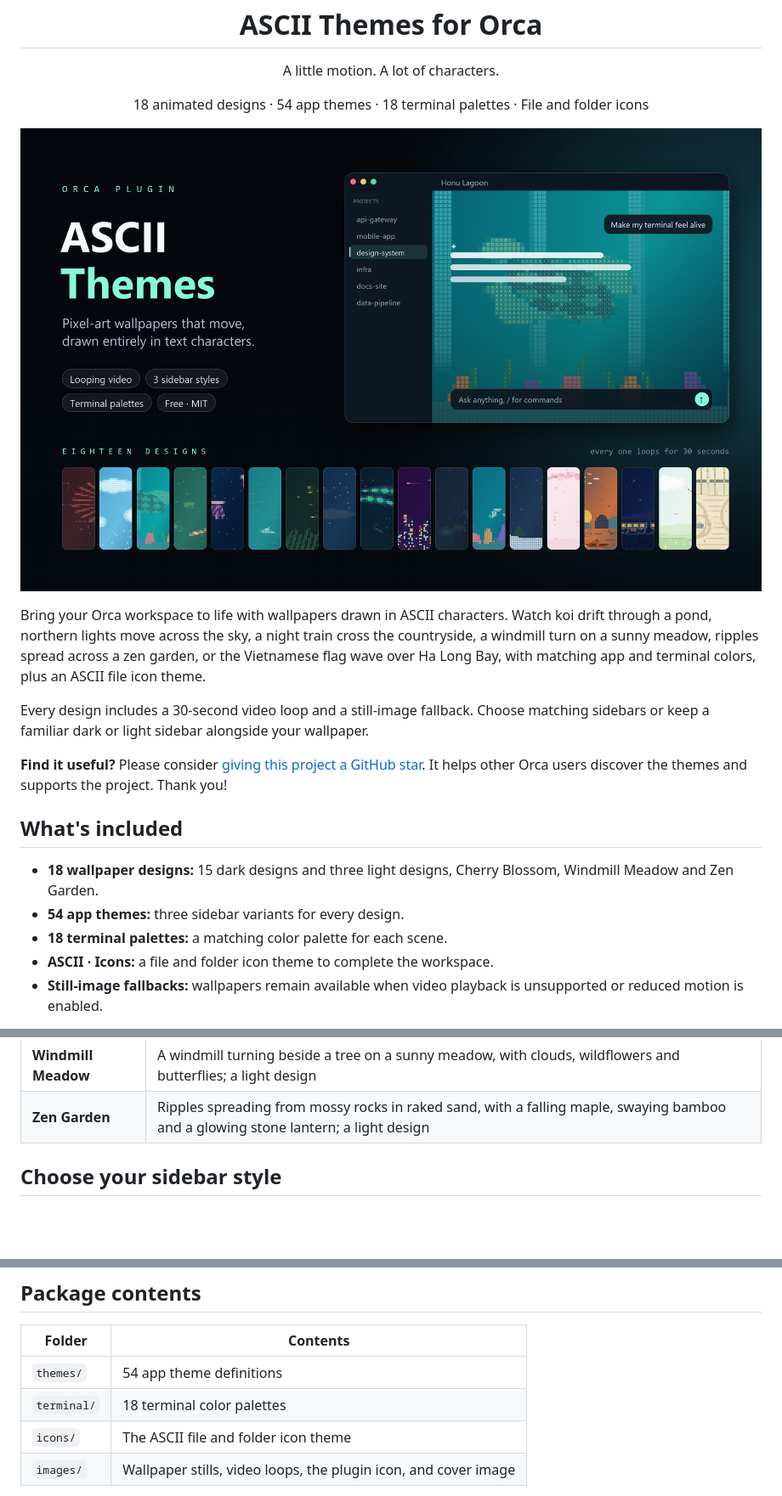
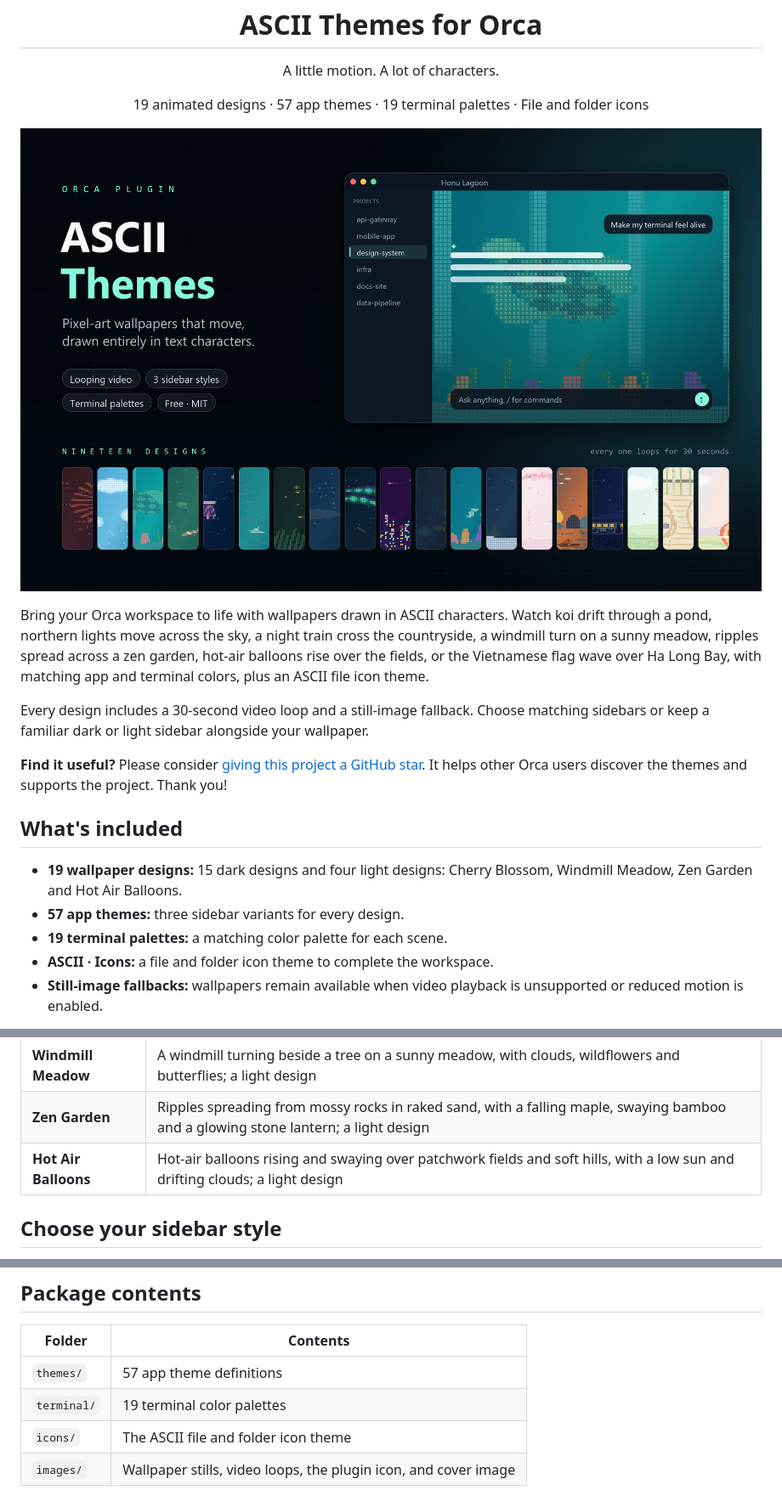
Before and after one commit to dohaidang/orca-theme-plugin, a Markdown page: README.md, 3 parts joined by grey strips. Shown at 85% size. GitHub-like rendering; pictures changed too: images/cover.png; blank space fills up the shorter version.

Commit message:
Add the Hot Air Balloons design (light): 19 designs, 57 app themes, 19 terminal palettes
Five balloons rise and sway over patchwork fields and soft hills, with a low
sun and drifting clouds. Three sidebar variants, a terminal palette, a
30-second video and a still fallback. The README and the cover list all 19
designs; the manifest version is 1.6.9 (not tagged yet).

```diff
--- a/README.md
+++ b/README.md
@@ -7,12 +7,12 @@
 <p align="center">A little motion. A lot of characters.</p>
 
 <p align="center">
-  18 animated designs · 54 app themes · 18 terminal palettes · File and folder icons
+  19 animated designs · 57 app themes · 19 terminal palettes · File and folder icons
 </p>
 
 ![ASCII Themes: a preview of the collection in Orca](images/cover.png)
 
-Bring your Orca workspace to life with wallpapers drawn in ASCII characters. Watch koi drift through a pond, northern lights move across the sky, a night train cross the countryside, a windmill turn on a sunny meadow, ripples spread across a zen garden, or the Vietnamese flag wave over Ha Long Bay, with matching app and terminal colors, plus an ASCII file icon theme.
+Bring your Orca workspace to life with wallpapers drawn in ASCII characters. Watch koi drift through a pond, northern lights move across the sky, a night train cross the countryside, a windmill turn on a sunny meadow, ripples spread across a zen garden, hot-air balloons rise over the fields, or the Vietnamese flag wave over Ha Long Bay, with matching app and terminal colors, plus an ASCII file icon theme.
 
 Every design includes a 30-second video loop and a still-image fallback. Choose matching sidebars or keep a familiar dark or light sidebar alongside your wallpaper.
 
@@ -20,9 +20,9 @@ Every design includes a 30-second video loop and a still-image fallback. Choose
 
 ## What's included
 
-- **18 wallpaper designs:** 15 dark designs and three light designs, Cherry Blossom, Windmill Meadow and Zen Garden.
-- **54 app themes:** three sidebar variants for every design.
-- **18 terminal palettes:** a matching color palette for each scene.
+- **19 wallpaper designs:** 15 dark designs and four light designs: Cherry Blossom, Windmill Meadow, Zen Garden and Hot Air Balloons.
+- **57 app themes:** three sidebar variants for every design.
+- **19 terminal palettes:** a matching color palette for each scene.
 - **ASCII · Icons:** a file and folder icon theme to complete the workspace.
 - **Still-image fallbacks:** wallpapers remain available when video playback is unsupported or reduced motion is enabled.
 
@@ -83,6 +83,7 @@ Theme names in Orca begin with `ASCII ·`.
 | **Night Train** | A lit night train crossing the countryside under the stars, with drifting smoke and a shooting star |
 | **Windmill Meadow** | A windmill turning beside a tree on a sunny meadow, with clouds, wildflowers and butterflies; a light design |
 | **Zen Garden** | Ripples spreading from mossy rocks in raked sand, with a falling maple, swaying bamboo and a glowing stone lantern; a light design |
+| **Hot Air Balloons** | Hot-air balloons rising and swaying over patchwork fields and soft hills, with a low sun and drifting clouds; a light design |
 
 ## Choose your sidebar style
 
@@ -117,8 +118,8 @@ Increase **Background Opacity** until text is comfortable to read, and try a dar
 
 | Folder | Contents |
 | --- | --- |
-| `themes/` | 54 app theme definitions |
-| `terminal/` | 18 terminal color palettes |
+| `themes/` | 57 app theme definitions |
+| `terminal/` | 19 terminal color palettes |
 | `icons/` | The ASCII file and folder icon theme |
 | `images/` | Wallpaper stills, video loops, the plugin icon, and cover image |
 
```
Also changed, not shown: images/balloons.png (added), 6 other files.
